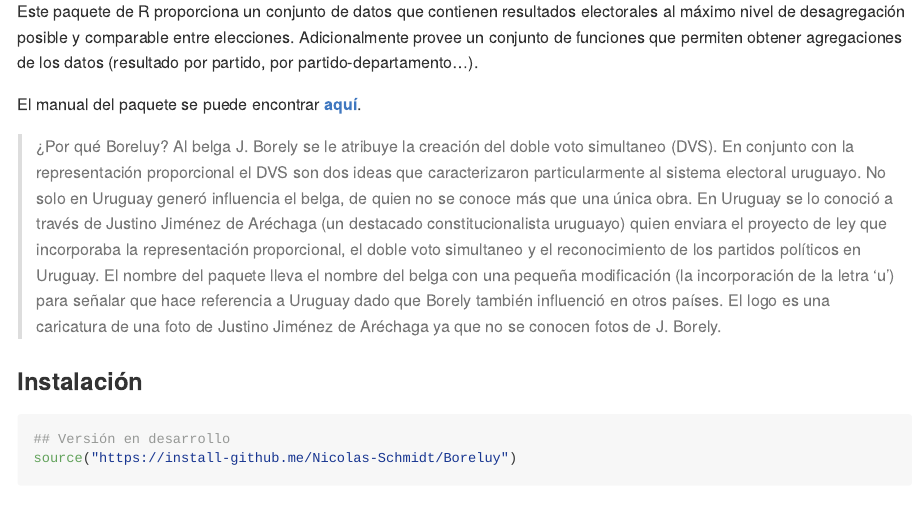
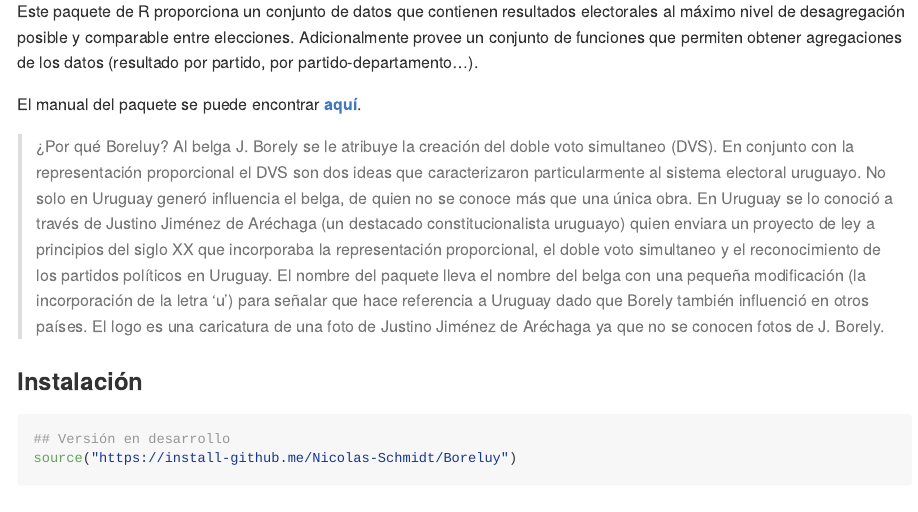
Before and after one commit to Nicolas-Schmidt/Boreluy, an R Markdown document (README.Rmd): the page in a window 1100 px wide, from 230 px down. The pictures show the output file README.md that the author committed with the source, drawn offline in the style of GitHub; badge pictures from the web are left out.

Commit message:
retoque texto

```diff
--- a/README.Rmd
+++ b/README.Rmd
@@ -33,7 +33,7 @@ Este paquete de R proporciona un conjunto de datos que contienen resultados elec
 
 El manual del paquete se puede encontrar [__aquí__](https://github.com/Nicolas-Schmidt/Boreluy/blob/master/man/figures/Manual_Boreluy.pdf).
 
-> ¿Por qué Boreluy? Al belga J. Borely se le atribuye la creación del doble voto simultaneo (DVS). En conjunto con la representación proporcional el DVS son dos ideas que caracterizaron particularmente al sistema electoral uruguayo. No solo en Uruguay generó influencia el belga, de quien no se conoce más que una única obra. En Uruguay se lo conoció a través de Justino Jiménez de Aréchaga (un destacado constitucionalista uruguayo) quien enviara el proyecto de ley que incorporaba la representación proporcional, el doble voto simultaneo y el reconocimiento de los partidos políticos en Uruguay. El nombre del paquete lleva el nombre del belga con una pequeña modificación (la incorporación de la letra 'u') para señalar que hace referencia a Uruguay dado que Borely también influenció en otros países. El logo es una caricatura de una foto de Justino Jiménez de Aréchaga ya que no se conocen fotos de J. Borely.
+> ¿Por qué Boreluy? Al belga J. Borely se le atribuye la creación del doble voto simultaneo (DVS). En conjunto con la representación proporcional el DVS son dos ideas que caracterizaron particularmente al sistema electoral uruguayo. No solo en Uruguay generó influencia el belga, de quien no se conoce más que una única obra. En Uruguay se lo conoció a través de Justino Jiménez de Aréchaga (un destacado constitucionalista uruguayo) quien enviara un proyecto de ley a principios del siglo XX que incorporaba la representación proporcional, el doble voto simultaneo y el reconocimiento de los partidos políticos en Uruguay. El nombre del paquete lleva el nombre del belga con una pequeña modificación (la incorporación de la letra 'u') para señalar que hace referencia a Uruguay dado que Borely también influenció en otros países. El logo es una caricatura de una foto de Justino Jiménez de Aréchaga ya que no se conocen fotos de J. Borely.
 
 
 
```
Also changed, not shown: README.md, 1 other file.
